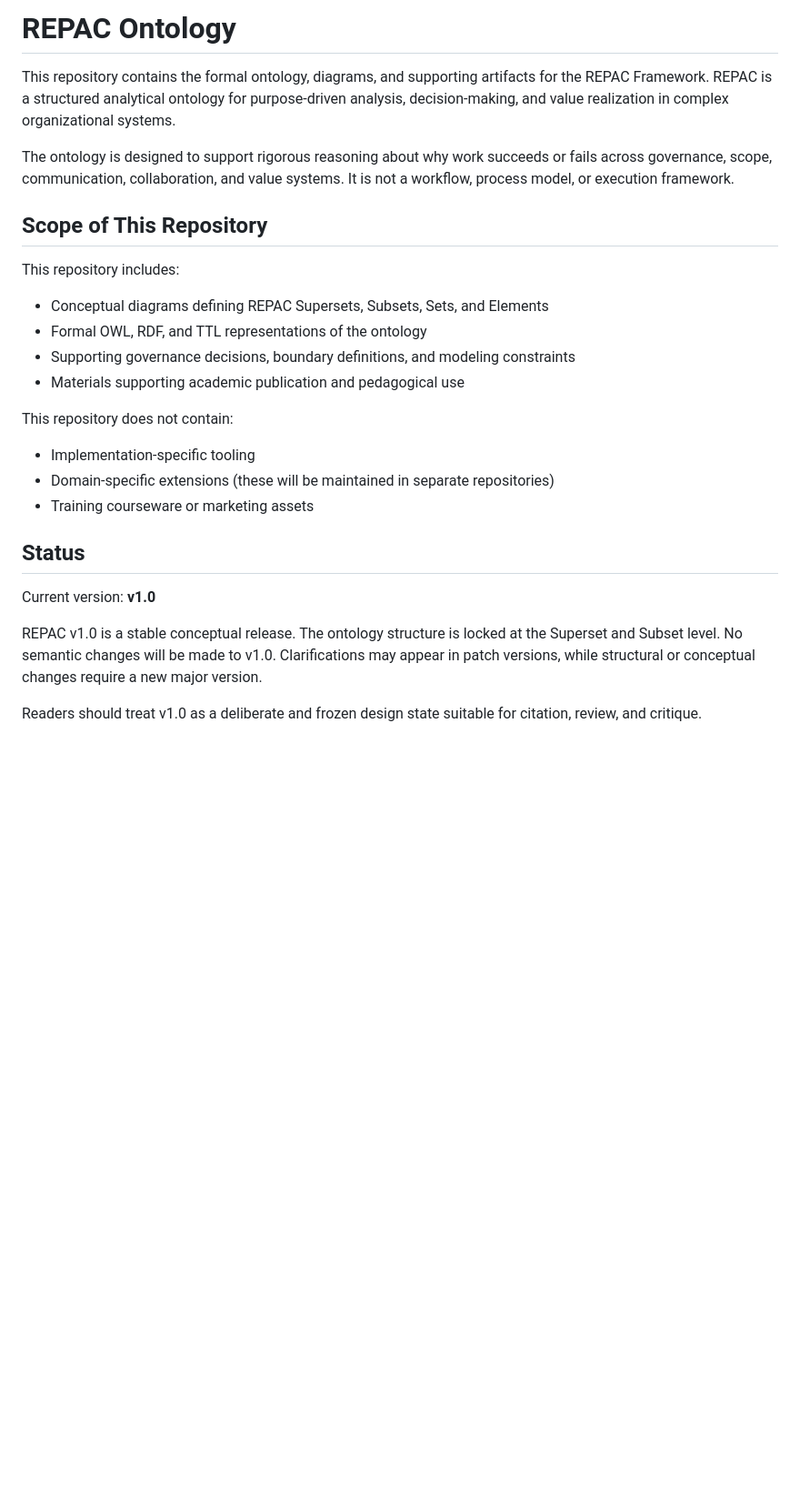
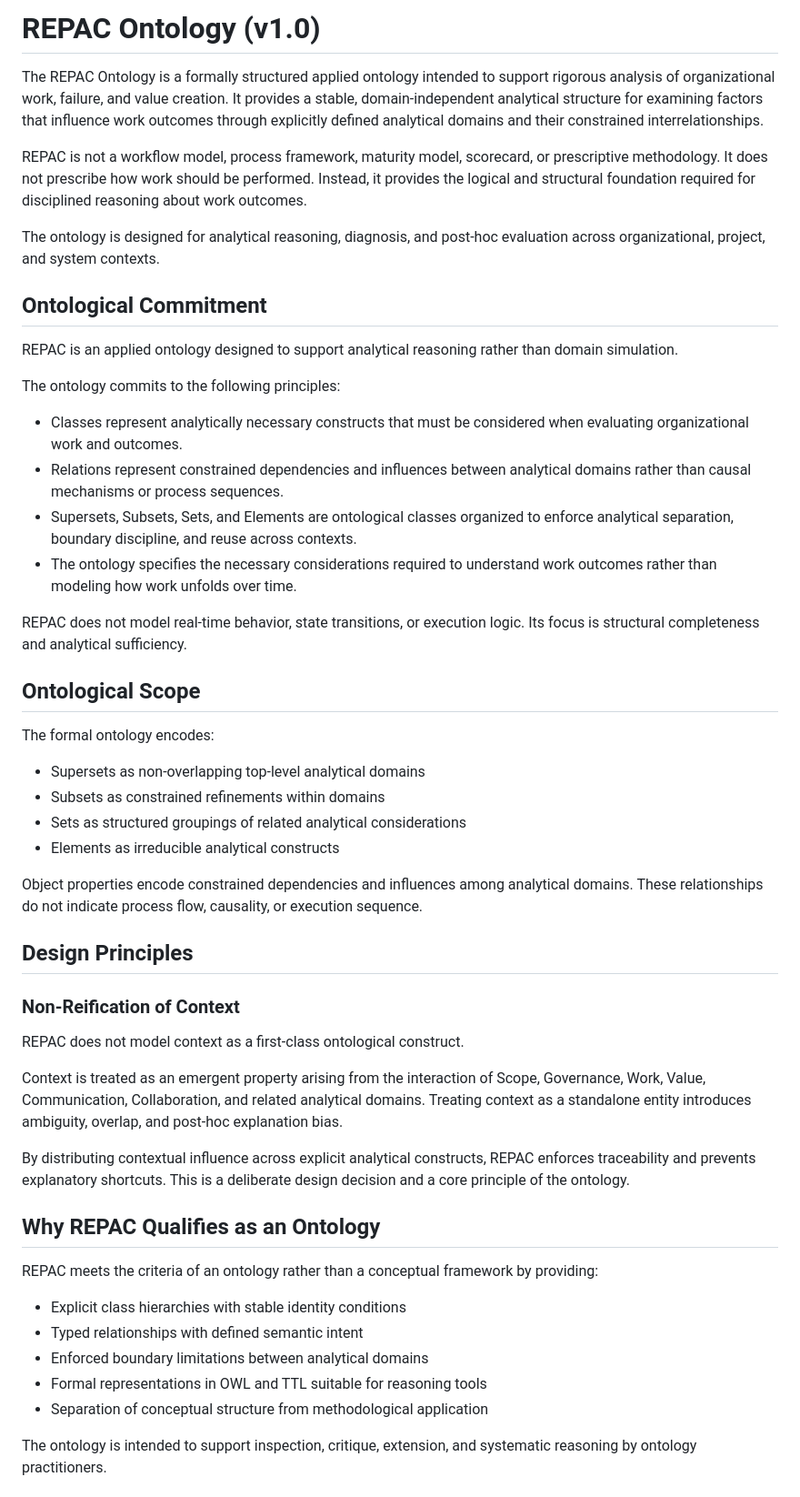
Before and after one commit to perryjmcleod/repac-ontology, a Markdown page: README.md, the part around one of its changes. Shown at 91% size. Rendered like a GitHub page; blank space fills up the shorter version.

```diff
--- a/README.md
+++ b/README.md
@@ -1,28 +1,54 @@
-# REPAC Ontology
+# REPAC Ontology (v1.0)
 
-This repository contains the formal ontology, diagrams, and supporting artifacts for the REPAC Framework. REPAC is a structured analytical ontology for purpose-driven analysis, decision-making, and value realization in complex organizational systems.
+The REPAC Ontology is a formally structured applied ontology intended to support rigorous analysis of organizational work, failure, and value creation. It provides a stable, domain-independent analytical structure for examining factors that influence work outcomes through explicitly defined analytical domains and their constrained interrelationships.
 
-The ontology is designed to support rigorous reasoning about why work succeeds or fails across governance, scope, communication, collaboration, and value systems. It is not a workflow, process model, or execution framework.
+REPAC is not a workflow model, process framework, maturity model, scorecard, or prescriptive methodology. It does not prescribe how work should be performed. Instead, it provides the logical and structural foundation required for disciplined reasoning about work outcomes.
 
-## Scope of This Repository
+The ontology is designed for analytical reasoning, diagnosis, and post-hoc evaluation across organizational, project, and system contexts.
 
-This repository includes:
+## Ontological Commitment
 
-- Conceptual diagrams defining REPAC Supersets, Subsets, Sets, and Elements
-- Formal OWL, RDF, and TTL representations of the ontology
-- Supporting governance decisions, boundary definitions, and modeling constraints
-- Materials supporting academic publication and pedagogical use
+REPAC is an applied ontology designed to support analytical reasoning rather than domain simulation.
 
-This repository does not contain:
+The ontology commits to the following principles:
 
-- Implementation-specific tooling
-- Domain-specific extensions (these will be maintained in separate repositories)
-- Training courseware or marketing assets
+- Classes represent analytically necessary constructs that must be considered when evaluating organizational work and outcomes.
+- Relations represent constrained dependencies and influences between analytical domains rather than causal mechanisms or process sequences.
+- Supersets, Subsets, Sets, and Elements are ontological classes organized to enforce analytical separation, boundary discipline, and reuse across contexts.
+- The ontology specifies the necessary considerations required to understand work outcomes rather than modeling how work unfolds over time.
 
-## Status
+REPAC does not model real-time behavior, state transitions, or execution logic. Its focus is structural completeness and analytical sufficiency.
 
-Current version: **v1.0**
+## Ontological Scope
 
-REPAC v1.0 is a stable conceptual release. The ontology structure is locked at the Superset and Subset level. No semantic changes will be made to v1.0. Clarifications may appear in patch versions, while structural or conceptual changes require a new major version.
+The formal ontology encodes:
 
-Readers should treat v1.0 as a deliberate and frozen design state suitable for citation, review, and critique.
+- Supersets as non-overlapping top-level analytical domains
+- Subsets as constrained refinements within domains
+- Sets as structured groupings of related analytical considerations
+- Elements as irreducible analytical constructs
+
+Object properties encode constrained dependencies and influences among analytical domains. These relationships do not indicate process flow, causality, or execution sequence.
+
+## Design Principles
+
+### Non-Reification of Context
+
+REPAC does not model context as a first-class ontological construct.
+
+Context is treated as an emergent property arising from the interaction of Scope, Governance, Work, Value, Communication, Collaboration, and related analytical domains. Treating context as a standalone entity introduces ambiguity, overlap, and post-hoc explanation bias.
+
+By distributing contextual influence across explicit analytical constructs, REPAC enforces traceability and prevents explanatory shortcuts. This is a deliberate design decision and a core principle of the ontology.
+
+## Why REPAC Qualifies as an Ontology
+
+REPAC meets the criteria of an ontology rather than a conceptual framework by providing:
+
+- Explicit class hierarchies with stable identity conditions
+- Typed relationships with defined semantic intent
+- Enforced boundary limitations between analytical domains
+- Formal representations in OWL and TTL suitable for reasoning tools
+- Separation of conceptual structure from methodological application
+
+The ontology is intended to support inspection, critique, extension, and systematic reasoning by ontology practitioners.
+
```
Also changed, not shown: other parts of README.md (+31 -36 lines).
